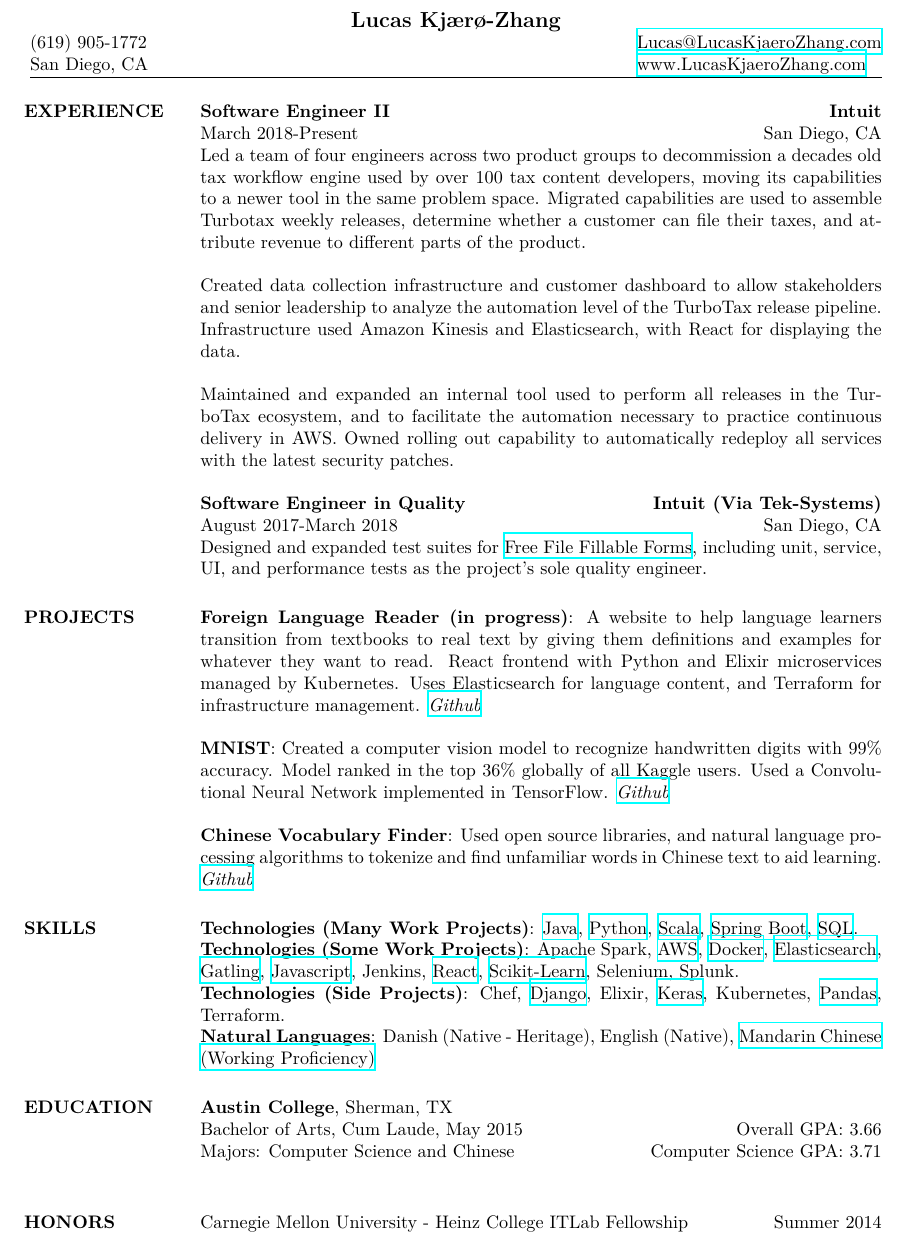
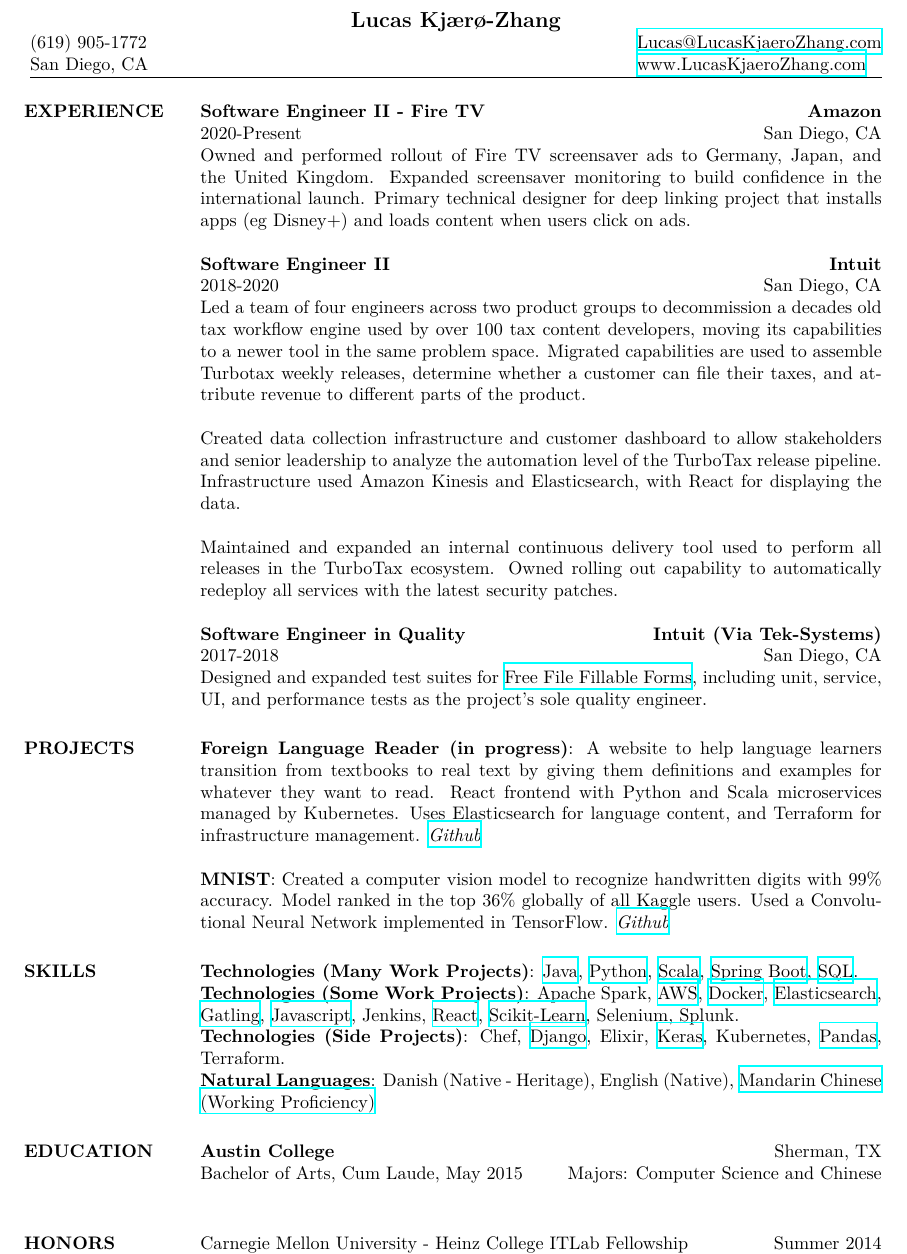
Before and after one commit to lucaskjaero/lucas-kjaero-website, a LaTeX CV (resume/lucas-kjaero-zhang-resume.tex): part of the page, cut so that both start at the same text. Compiled offline with XeLaTeX.

Commit message:
Feb 2021 resume update (#110)
- Add Amazon to resume
- Streamline text to get everything on one page.

```diff
--- a/resume/lucas-kjaero-zhang-resume.tex
+++ b/resume/lucas-kjaero-zhang-resume.tex
@@ -92,9 +92,17 @@
 
 \section{EXPERIENCE}
 
+\employer{\textbf{Amazon}}
+\location{San Diego, CA}
+\dates{2020-Present}
+\title{\textbf{Software Engineer II - Fire TV}}
+\begin{position}
+Owned and performed rollout of Fire TV screensaver ads to Germany, Japan, and the United Kingdom. Expanded screensaver monitoring to build confidence in the international launch. Primary technical designer for deep linking project that installs apps (eg Disney+) and loads content when users click on ads.
+\end{position}
+
 \employer{\textbf{Intuit}}
 \location{San Diego, CA}
-\dates{March 2018-Present}
+\dates{2018-2020}
 \title{\textbf{Software Engineer II}}
 \begin{position}
 Led a team of four engineers across two product groups to decommission a decades old tax workflow engine used by over 100 tax content developers, moving its capabilities to a newer tool in the same problem space. Migrated capabilities are used to assemble Turbotax weekly releases, determine whether a customer can file their taxes, and attribute revenue to different parts of the product.
@@ -103,18 +111,15 @@
 Created data collection infrastructure and customer dashboard to allow stakeholders and senior leadership to analyze the automation level of the TurboTax release pipeline. Infrastructure used Amazon Kinesis and Elasticsearch, with React for displaying the data.
 \\
 \\
-Maintained and expanded an internal tool used to perform all releases in the TurboTax ecosystem, and to facilitate the automation necessary to practice continuous delivery in AWS. Owned rolling out capability to automatically redeploy all services with the latest security patches.
+Maintained and expanded an internal continuous delivery tool used to perform all releases in the TurboTax ecosystem. Owned rolling out capability to automatically redeploy all services with the latest security patches.
 \end{position}
 
 \employer{\textbf{Intuit (Via Tek-Systems)}}
 \location{San Diego, CA}
-\dates{August 2017-March 2018}
+\dates{2017-2018}
 \title{\textbf{Software Engineer in Quality}}
 \begin{position}
 Designed and expanded test suites for \href{https://www.freefilefillableforms.com}{Free File Fillable Forms}, including unit, service, UI, and performance tests as the project's sole quality engineer.
-% \\
-% \\
-% Participated in all aspects of migrating tax forms between different TurboTax tax engines.
 \end{position}
 
 %-------------------------------------------------------------------------------
@@ -124,15 +129,19 @@
 
 \par
 \textbf{Foreign Language Reader (in progress)}:
-A website to help language learners transition from textbooks to real text by giving them definitions and examples for whatever they want to read. React frontend with Python and Elixir microservices managed by Kubernetes. Uses Elasticsearch for language content, and Terraform for infrastructure management. \textit{\href{https://github.com/foreign-language-reader/api}{Github}}
+A website to help language learners transition from textbooks to real text by giving them definitions and examples for whatever they want to read. React frontend with Python and Scala microservices managed by Kubernetes. Uses Elasticsearch for language content, and Terraform for infrastructure management. \textit{\href{https://github.com/foreign-language-reader/api}{Github}}
 
 \par
 \textbf{MNIST}:
 Created a computer vision model to recognize handwritten digits with 99\% accuracy. Model ranked in the top 36\% globally of all Kaggle users. Used a Convolutional Neural Network implemented in TensorFlow. \textit{\href{https://github.com/lucaskjaero/MNIST}{Github}}
 
-\par
-\textbf{Chinese Vocabulary Finder}:
-Used open source libraries, and natural language processing algorithms to tokenize and find unfamiliar words in Chinese text to aid learning. \textit{\href{https://github.com/lucaskjaero/Chinese-Vocabulary-Finder}{Github}}
+% \par
+% \textbf{PyCasia}:
+% Created a library to work with the open source CASIA chinese handwriting dataset, used to train computer vision algorithms to recognize handwritten text. The library has been starred on github at least 29 times, and has been successfully used to train an algorithm. \textit{\href{https://github.com/lucaskjaero/PyCasia}{Github}}
+
+% \par
+% \textbf{Chinese Vocabulary Finder}:
+% Used open source libraries, and natural language processing algorithms to tokenize and find unfamiliar words in Chinese text to aid learning. \textit{\href{https://github.com/lucaskjaero/Chinese-Vocabulary-Finder}{Github}}
 
 %-------------------------------------------------------------------------------
 
@@ -178,10 +187,8 @@
 %	EDUCATION SECTION
 %-------------------------------------------------------------------------------
 \section{EDUCATION}
-\textbf{Austin College}, Sherman, TX\\
-Bachelor of Arts, Cum Laude, May 2015\hfill Overall GPA:
-3.66\\
-Majors: Computer Science and Chinese\hfill Computer Science GPA: 3.71\\
+\textbf{Austin College}\hfill Sherman, TX\\
+Bachelor of Arts, Cum Laude, May 2015\hfill Majors: Computer Science and Chinese\\
 %-------------------------------------------------------------------------------
 
 %-------------------------------------------------------------------------------
```
